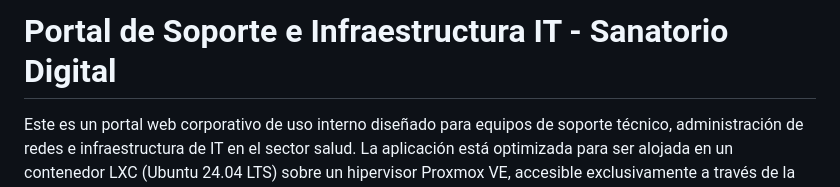
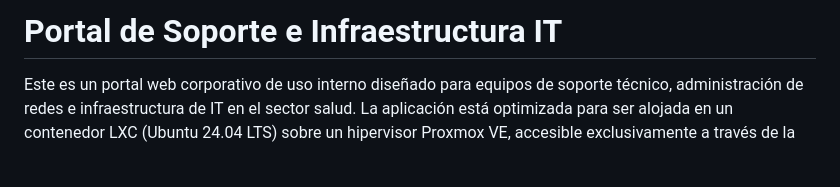
Before and after one commit to Zesoka/it-assist, a Markdown page: README.md, the part around the change. Rendered like a GitHub page; blank space fills up the shorter version.

```diff
--- a/README.md
+++ b/README.md
@@ -1,4 +1,4 @@
-# Portal de Soporte e Infraestructura IT - Sanatorio Digital
+# Portal de Soporte e Infraestructura IT
 
 Este es un portal web corporativo de uso interno diseñado para equipos de soporte técnico, administración de redes e infraestructura de IT en el sector salud. La aplicación está optimizada para ser alojada en un contenedor LXC (Ubuntu 24.04 LTS) sobre un hipervisor Proxmox VE, accesible exclusivamente a través de la Intranet corporativa.
 
```
